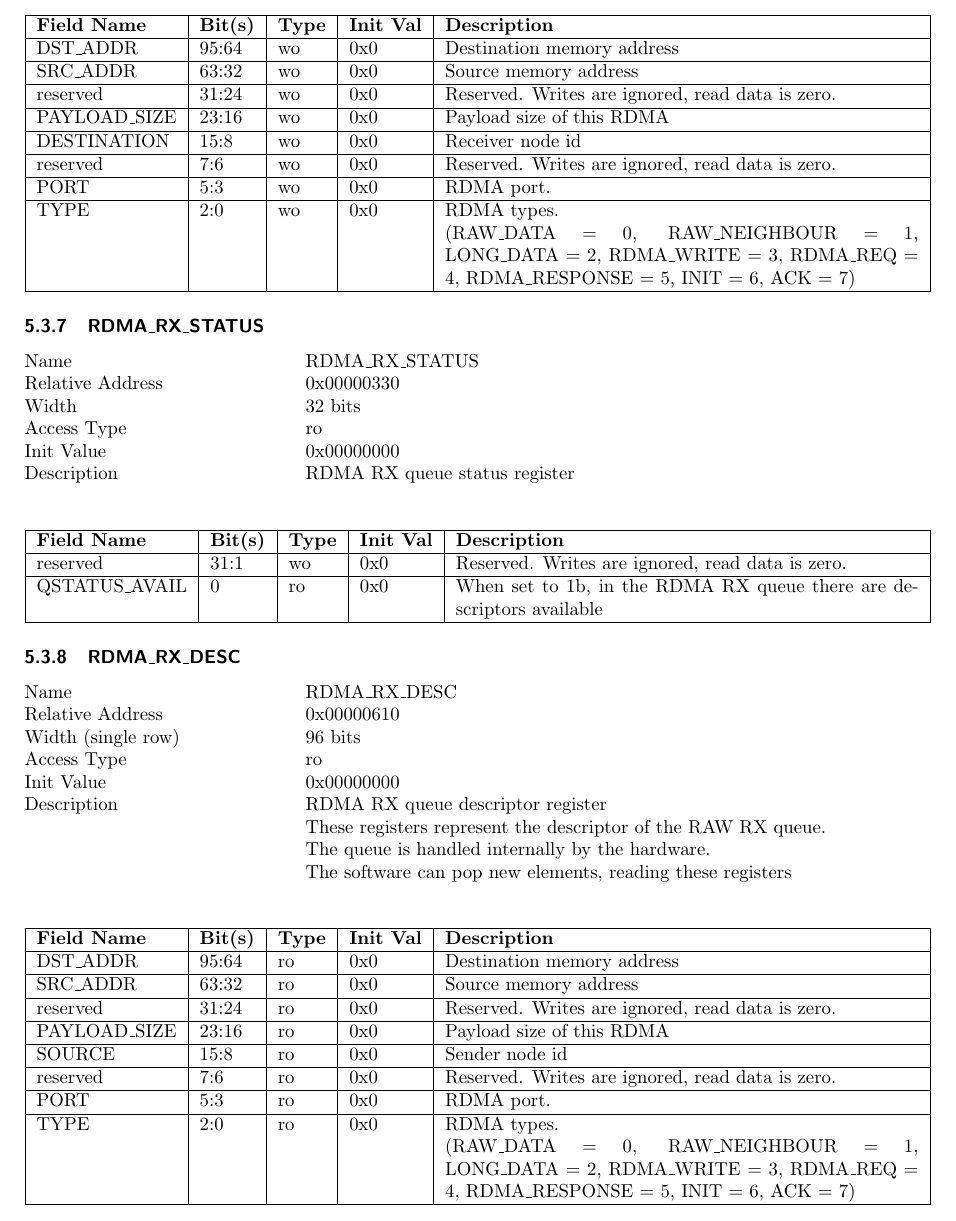
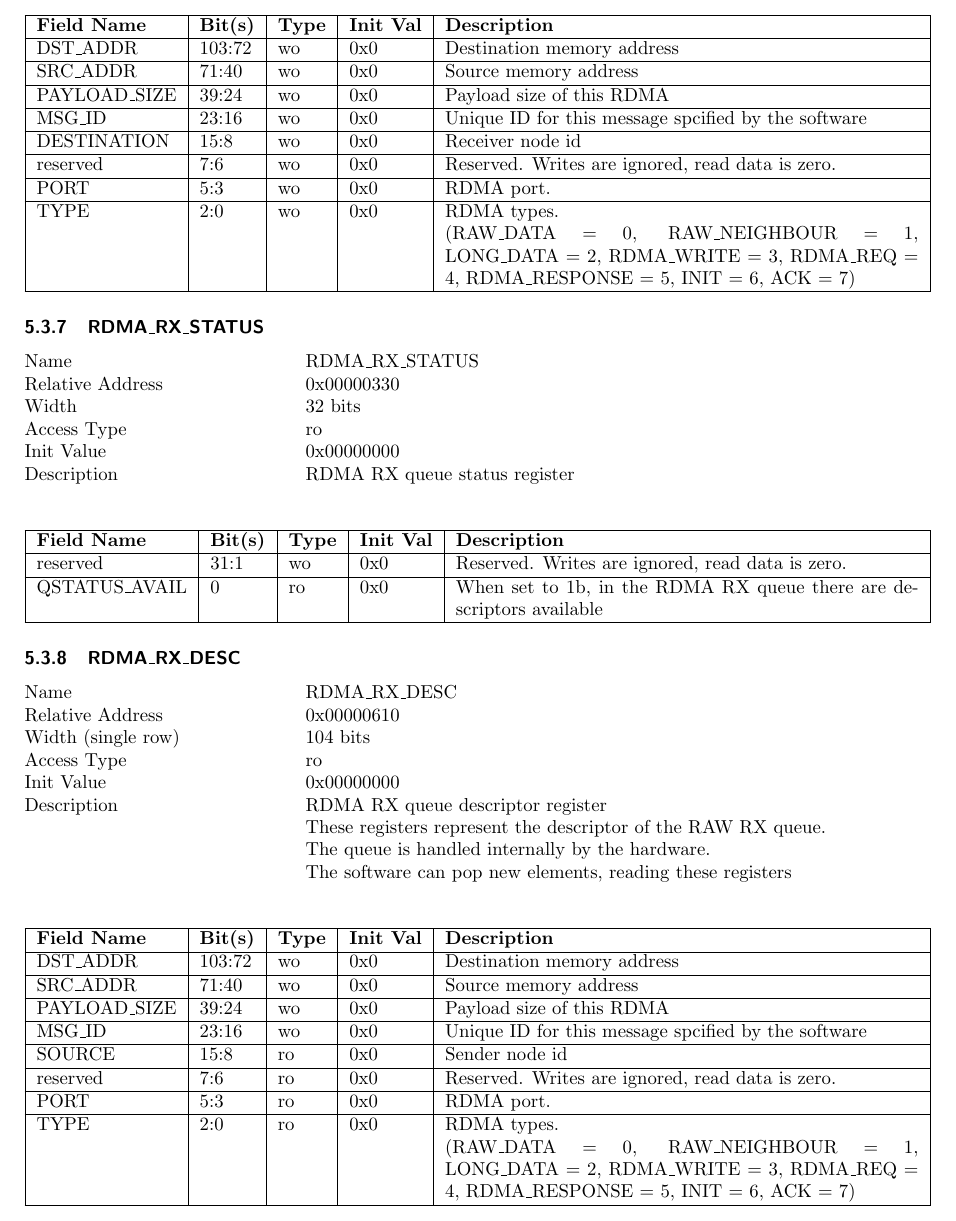
Before and after one commit to evidence/axiom-evi-nic, a LaTeX document (axiom_docs/datasheet/axiom_nic_datasheet.tex): part of page 8 of 8, cut so that both start at the same text. Compiled offline with pdfLaTeX.

Commit message:
update documentation

```diff
--- a/axiom_docs/datasheet/axiom_nic_datasheet.tex
+++ b/axiom_docs/datasheet/axiom_nic_datasheet.tex
@@ -451,7 +451,9 @@
 	\hline PAYLOAD & 1055:32 & ro & 0x0 & Payload of this message\\
 	\hline reserved & 31:23 & wo & 0x0 & Reserved. Writes are ignored, read
 	data is zero.\\
-	\hline PAYLOAD\_SIZE & 22:16 & wo & 0x0 & Payload size of this message\\
+	\hline PAYLOAD\_SIZE & 31:24 & wo & 0x0 & Payload size of this message\\
+	\hline MSG\_ID & 23:16 & wo & 0x0 & Unique ID for this message spcified
+	by the software\\
 	\hline DESTINATION & 15:8 & wo & 0x0 & Receiver node id or local
 	interface to send message to the neighbour \\
 	\hline reserved & 7:6 & wo & 0x0 & Reserved. Writes are ignored, read
@@ -496,9 +498,9 @@
 \end{regdescription}
 \begin{regdetails}
 	\hline PAYLOAD & 1055:32 & ro & 0x0 & Payload of this message\\
-	\hline reserved & 31:23 & ro & 0x0 & Reserved. Writes are ignored, read
-	data is zero.\\
-	\hline PAYLOAD\_SIZE & 22:16 & ro & 0x0 & Payload size of this message\\
+	\hline PAYLOAD\_SIZE & 31:24 & wo & 0x0 & Payload size of this message\\
+	\hline MSG\_ID & 23:16 & wo & 0x0 & Unique ID for this message spcified
+	by the software\\
 	\hline SOURCE & 15:8 & ro & 0x0 & Sender node id or local interface
 	where neighbour message is received\\
 	\hline reserved & 7:6 & ro & 0x0 & Reserved. Writes are ignored, read
@@ -530,7 +532,7 @@
 \begin{regdescription}
 	Name			\> RDMA\_TX\_DESC\\
 	Relative Address	\> 0x00000600\\
-	Width (single row)	\> 96 bits\\
+	Width (single row)	\> 104 bits\\
 	Access Type		\> wo\\
 	Init Value		\> 0x00000000\\
 	Description		\> RDMA TX queue descriptor register\\
@@ -542,11 +544,11 @@
 	                        these registers\\
 \end{regdescription}
 \begin{regdetails}
-        \hline DST\_ADDR & 95:64 & wo & 0x0 & Destination memory address \\
-        \hline SRC\_ADDR & 63:32 & wo & 0x0 & Source memory address\\
-	\hline reserved & 31:24 & wo & 0x0 & Reserved. Writes are ignored, read
-	data is zero.\\
-	\hline PAYLOAD\_SIZE & 23:16 & wo & 0x0 & Payload size of this RDMA\\
+        \hline DST\_ADDR & 103:72 & wo & 0x0 & Destination memory address \\
+        \hline SRC\_ADDR & 71:40 & wo & 0x0 & Source memory address\\
+	\hline PAYLOAD\_SIZE & 39:24 & wo & 0x0 & Payload size of this RDMA\\
+	\hline MSG\_ID & 23:16 & wo & 0x0 & Unique ID for this message spcified
+	by the software\\
 	\hline DESTINATION & 15:8 & wo & 0x0 & Receiver node id\\
 	\hline reserved & 7:6 & wo & 0x0 & Reserved. Writes are ignored, read
 	data is zero.\\
@@ -577,7 +579,7 @@
 \begin{regdescription}
 	Name			\> RDMA\_RX\_DESC\\
 	Relative Address	\> 0x00000610\\
-	Width (single row)	\> 96 bits\\
+	Width (single row)	\> 104 bits\\
 	Access Type		\> ro\\
 	Init Value		\> 0x00000000\\
 	Description		\> RDMA RX queue descriptor register\\
@@ -589,11 +591,11 @@
 	                        these registers\\
 \end{regdescription}
 \begin{regdetails}
-        \hline DST\_ADDR & 95:64 & ro & 0x0 & Destination memory address \\
-        \hline SRC\_ADDR & 63:32 & ro & 0x0 & Source memory address\\
-	\hline reserved & 31:24 & ro & 0x0 & Reserved. Writes are ignored, read
-	data is zero.\\
-	\hline PAYLOAD\_SIZE & 23:16 & ro & 0x0 & Payload size of this RDMA\\
+        \hline DST\_ADDR & 103:72 & wo & 0x0 & Destination memory address \\
+        \hline SRC\_ADDR & 71:40 & wo & 0x0 & Source memory address\\
+	\hline PAYLOAD\_SIZE & 39:24 & wo & 0x0 & Payload size of this RDMA\\
+	\hline MSG\_ID & 23:16 & wo & 0x0 & Unique ID for this message spcified
+	by the software\\
 	\hline SOURCE & 15:8 & ro & 0x0 & Sender node id\\
 	\hline reserved & 7:6 & ro & 0x0 & Reserved. Writes are ignored, read
 	data is zero.\\
```
Also changed, not shown: axiom_docs/datasheet/axiom_nic_datasheet.tex (8 more changed lines), 2 other files.
